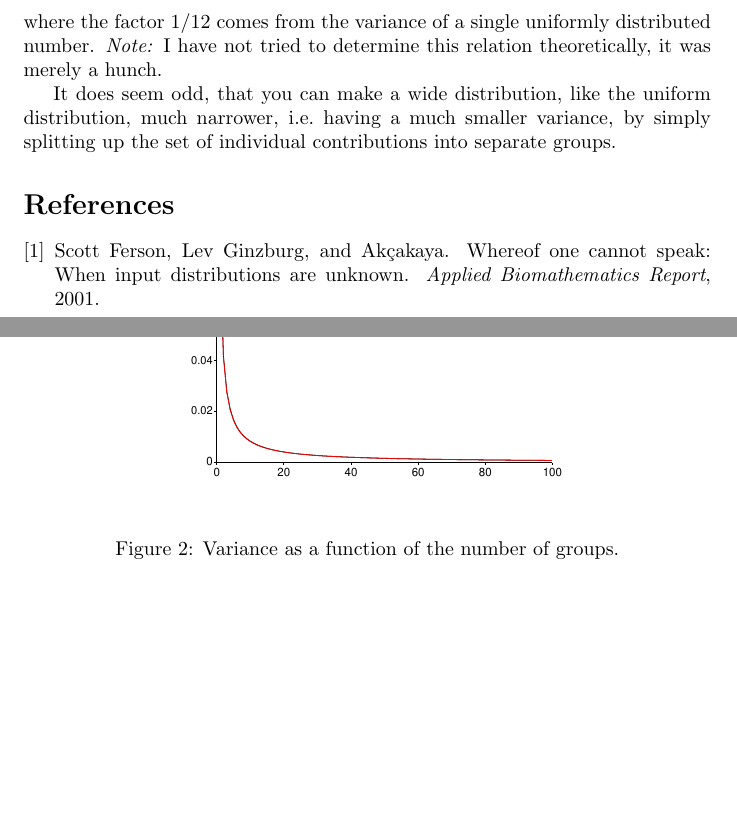
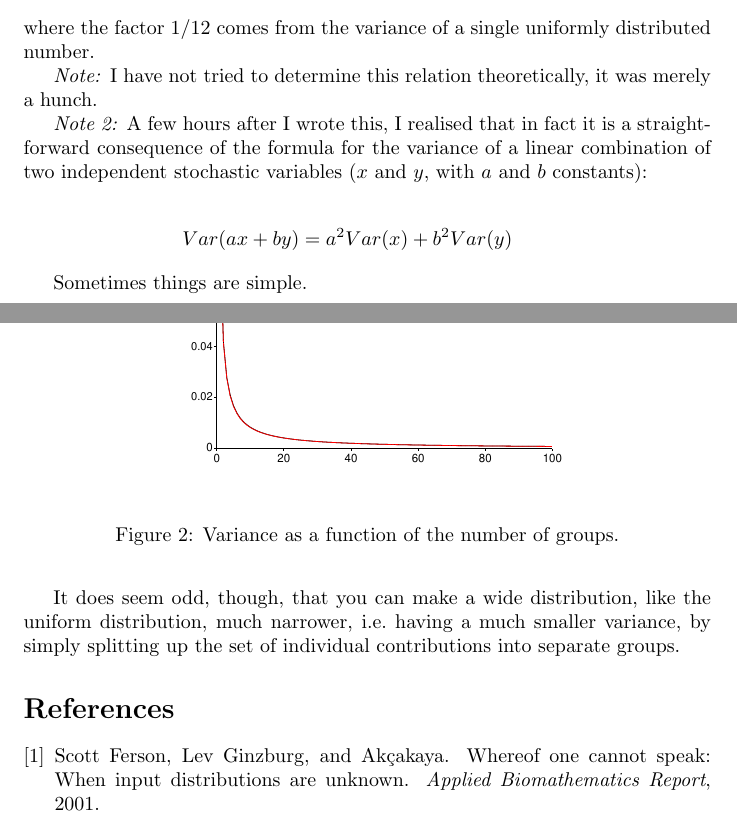
Before and after one commit to arjenmarkus/wisconst, a LaTeX document (src/sum-of-variates/sum-of-variates.tex): two parts of pages 2 and 3 of 3, joined at a grey line, cut so that both start at the same text, the shorter picture padded with empty space. Compiled offline with pdfLaTeX.

Commit message:
Add a new note and a formula

```diff
--- a/src/sum-of-variates/sum-of-variates.tex
+++ b/src/sum-of-variates/sum-of-variates.tex
@@ -81,10 +81,23 @@ The curve that resulted is actually very close to the function $V(M)$:
 \end{eqnarray}
 
 \noindent where the factor $1/12$ comes from the variance of a single uniformly
-distributed number. \emph{Note:} I have not tried to determine this relation theoretically,
+distributed number.
+
+\emph{Note:} I have not tried to determine this relation theoretically,
 it was merely a hunch.
 
-It does seem odd, that you can make a wide distribution, like the uniform
+\emph{Note 2:} A few hours after I wrote this, I realised that in fact it is a
+straightforward consequence of the formula for the variance of a linear combination
+of two independent stochastic variables ($x$ and $y$, with $a$ and $b$ constants):
+
+\begin{eqnarray}
+\nonumber Var(ax + by) = a^2 Var(x) + b^2 Var(y)
+\end{eqnarray}
+
+Sometimes things are simple.
+
+
+It does seem odd, though, that you can make a wide distribution, like the uniform
 distribution, much narrower, i.e.\ having a much smaller variance, by simply
 splitting up the set of individual contributions into separate groups.
 
```
Also changed, not shown: doc/sum-of-variates.pdf.
